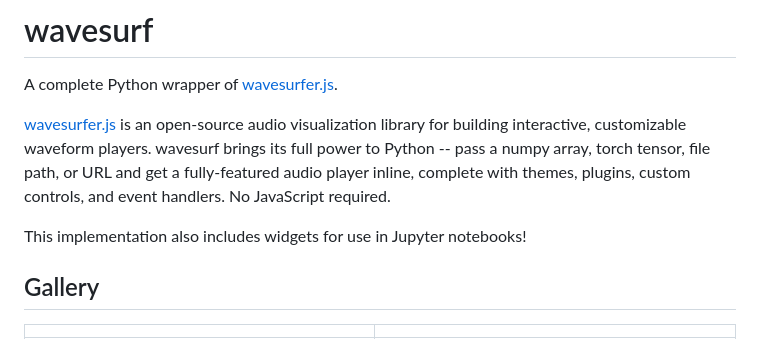
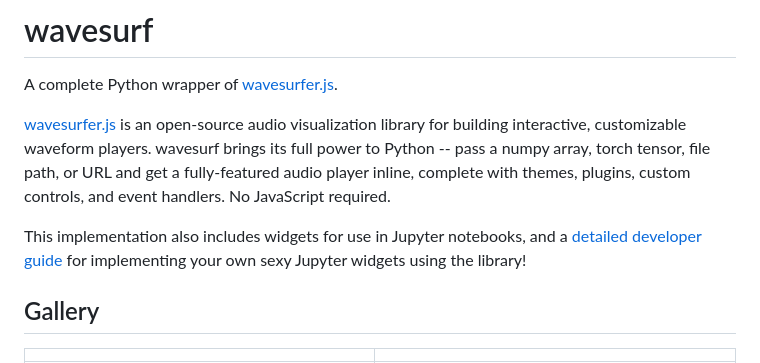
Before and after one commit to captivus/wavesurf, a Markdown page: README.md, the part around the change. GitHub-like rendering.

```diff
--- a/README.md
+++ b/README.md
@@ -4,7 +4,7 @@ A complete Python wrapper of [wavesurfer.js](https://wavesurfer.xyz/).
 
 [wavesurfer.js](https://wavesurfer.xyz/) is an open-source audio visualization library for building interactive, customizable waveform players. wavesurf brings its full power to Python -- pass a numpy array, torch tensor, file path, or URL and get a fully-featured audio player inline, complete with themes, plugins, custom controls, and event handlers. No JavaScript required.
 
-This implementation also includes widgets for use in Jupyter notebooks!
+This implementation also includes widgets for use in Jupyter notebooks, and a [detailed developer guide](docs/jupyter-widgets-dev-guide.ipynb) for implementing your own sexy Jupyter widgets using the library!
 
 ## Gallery
 
```
